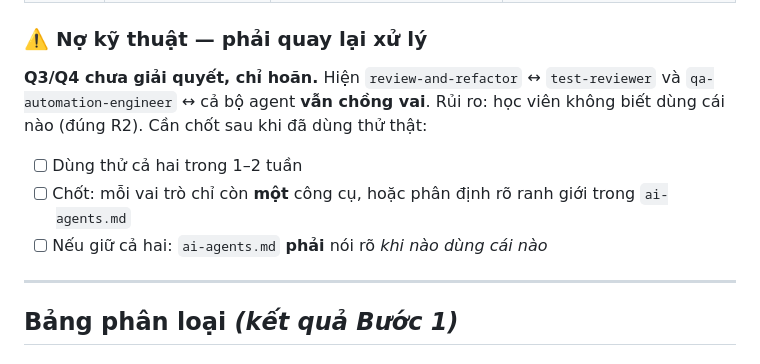
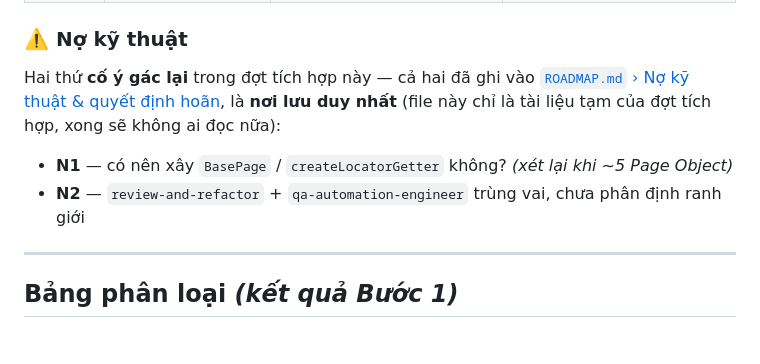
Before and after one commit to minhcao-clearer/boost-pfs-practice-automation, a Markdown page: docs/INTEGRATION-PLAN.md, the part around the change. Drawn GitHub-style.

```diff
--- a/docs/INTEGRATION-PLAN.md
+++ b/docs/INTEGRATION-PLAN.md
@@ -106,15 +106,15 @@ _(điền dần khi chốt từng điểm — để sau này biết **vì sao**
 | 2026-08-02 | **Q3/Q4** `review-and-refactor` + `qa-automation-engineer` trùng vai | **Giữ CẢ HAI, đánh dấu để xử lý sau**                                                                                | Chưa đủ dữ kiện để chốt; cần dùng thử rồi mới quyết. ⚠️ **Việc còn treo — xem "Nợ kỹ thuật" bên dưới** |
 | 2026-08-02 | **Q5** Quy ước Test ID `TC-XXXX`                                     | **Có** — nhưng dạng _"khi test có ticket Jira/Xray thì đặt ID vào đầu title"_, **không bắt buộc khi chưa có ticket** | Chuẩn bị sẵn cho Jira, nhưng không đẻ ID giả — chính luật nguồn cấm "invented placeholders"            |
 
-### ⚠️ Nợ kỹ thuật — phải quay lại xử lý
+### ⚠️ Nợ kỹ thuật
 
-**Q3/Q4 chưa giải quyết, chỉ hoãn.** Hiện `review-and-refactor` ↔ `test-reviewer` và
-`qa-automation-engineer` ↔ cả bộ agent **vẫn chồng vai**. Rủi ro: học viên không biết
-dùng cái nào (đúng R2). Cần chốt sau khi đã dùng thử thật:
+Hai thứ **cố ý gác lại** trong đợt tích hợp này — cả hai đã ghi vào
+[`ROADMAP.md` › Nợ kỹ thuật & quyết định hoãn](ROADMAP.md#-nợ-kỹ-thuật--quyết-định-hoãn),
+là **nơi lưu duy nhất** (file này chỉ là tài liệu tạm của đợt tích hợp, xong sẽ không ai
+đọc nữa):
 
-- [ ] Dùng thử cả hai trong 1–2 tuần
-- [ ] Chốt: mỗi vai trò chỉ còn **một** công cụ, hoặc phân định rõ ranh giới trong `ai-agents.md`
-- [ ] Nếu giữ cả hai: `ai-agents.md` **phải** nói rõ _khi nào dùng cái nào_
+- **N1** — có nên xây `BasePage` / `createLocatorGetter` không? _(xét lại khi ~5 Page Object)_
+- **N2** — `review-and-refactor` + `qa-automation-engineer` trùng vai, chưa phân định ranh giới
 
 ---
 
```
Also changed, not shown: docs/ROADMAP.md (+32 -0 lines).
